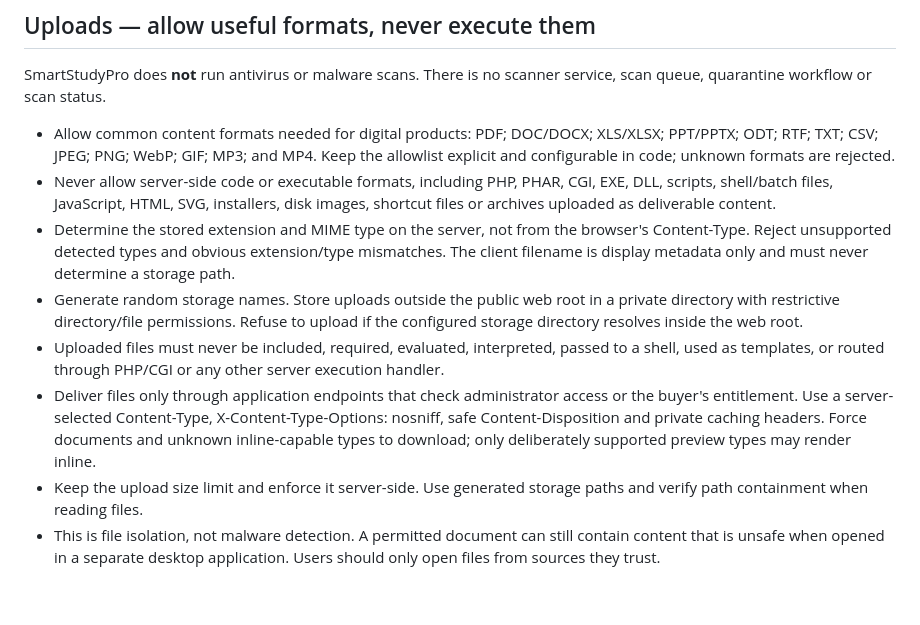
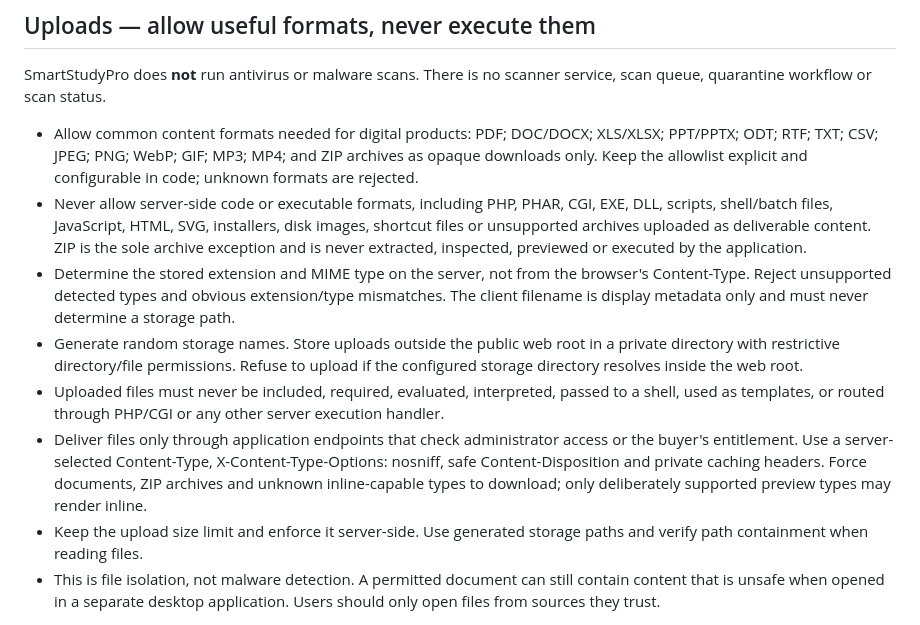
Before and after one commit to Enoch7768/SmartStudyProFin, a Markdown page: docs/COMMERCE_REQUIREMENTS.md, the part around the change. GitHub-like rendering; blank space fills up the shorter version.

Commit message:
Document ZIP as opaque non-executable upload

```diff
--- a/docs/COMMERCE_REQUIREMENTS.md
+++ b/docs/COMMERCE_REQUIREMENTS.md
@@ -24,12 +24,12 @@ Customers may buy either or both. Catalogue, cart, order lines, receipts and acc
 
 SmartStudyPro does **not** run antivirus or malware scans. There is no scanner service, scan queue, quarantine workflow or scan status.
 
-- Allow common content formats needed for digital products: PDF; DOC/DOCX; XLS/XLSX; PPT/PPTX; ODT; RTF; TXT; CSV; JPEG; PNG; WebP; GIF; MP3; and MP4. Keep the allowlist explicit and configurable in code; unknown formats are rejected.
-- Never allow server-side code or executable formats, including PHP, PHAR, CGI, EXE, DLL, scripts, shell/batch files, JavaScript, HTML, SVG, installers, disk images, shortcut files or archives uploaded as deliverable content.
+- Allow common content formats needed for digital products: PDF; DOC/DOCX; XLS/XLSX; PPT/PPTX; ODT; RTF; TXT; CSV; JPEG; PNG; WebP; GIF; MP3; MP4; and ZIP archives as opaque downloads only. Keep the allowlist explicit and configurable in code; unknown formats are rejected.
+- Never allow server-side code or executable formats, including PHP, PHAR, CGI, EXE, DLL, scripts, shell/batch files, JavaScript, HTML, SVG, installers, disk images, shortcut files or unsupported archives uploaded as deliverable content. ZIP is the sole archive exception and is never extracted, inspected, previewed or executed by the application.
 - Determine the stored extension and MIME type on the server, not from the browser's Content-Type. Reject unsupported detected types and obvious extension/type mismatches. The client filename is display metadata only and must never determine a storage path.
 - Generate random storage names. Store uploads outside the public web root in a private directory with restrictive directory/file permissions. Refuse to upload if the configured storage directory resolves inside the web root.
 - Uploaded files must never be included, required, evaluated, interpreted, passed to a shell, used as templates, or routed through PHP/CGI or any other server execution handler.
-- Deliver files only through application endpoints that check administrator access or the buyer's entitlement. Use a server-selected Content-Type, X-Content-Type-Options: nosniff, safe Content-Disposition and private caching headers. Force documents and unknown inline-capable types to download; only deliberately supported preview types may render inline.
+- Deliver files only through application endpoints that check administrator access or the buyer's entitlement. Use a server-selected Content-Type, X-Content-Type-Options: nosniff, safe Content-Disposition and private caching headers. Force documents, ZIP archives and unknown inline-capable types to download; only deliberately supported preview types may render inline.
 - Keep the upload size limit and enforce it server-side. Use generated storage paths and verify path containment when reading files.
 - This is file isolation, not malware detection. A permitted document can still contain content that is unsafe when opened in a separate desktop application. Users should only open files from sources they trust.
 
```
